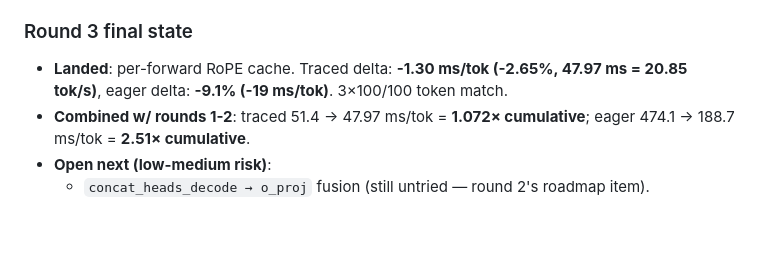
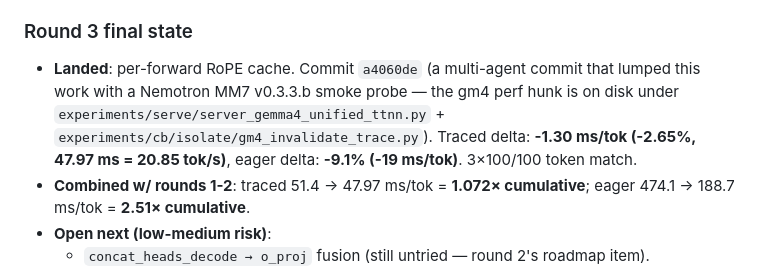
Before and after one commit to aweditya/tt-model-bringup, a Markdown page: research/gemma4_perf_qb2_2026-06-05/log.md, the part around the change. Rendered like a GitHub page; blank space fills up the shorter version.

Commit message:
docs(gemma4-perf): note round-3 commit hash + multi-agent landing
a4060de also landed Round 3's per-forward RoPE cache work
(server_gemma4_unified_ttnn.py + gm4_invalidate_trace.py) atop a Nemotron
MM7 v0.3.3.b smoke probe — the gm4 hunks are correct on disk but the
commit message is the MM7 one. Document this in the perf log so future
readers can find the round-3 perf work by file paths even though the
commit title doesn't say "gm4".

Co-Authored-By: Claude Opus 4.7 <noreply@anthropic.com>

```diff
--- a/research/gemma4_perf_qb2_2026-06-05/log.md
+++ b/research/gemma4_perf_qb2_2026-06-05/log.md
@@ -141,7 +141,7 @@ Append-only. Each entry is timestamped.
 
 ### Round 3 final state
 
-- **Landed**: per-forward RoPE cache. Traced delta: **-1.30 ms/tok (-2.65%, 47.97 ms = 20.85 tok/s)**, eager delta: **-9.1% (-19 ms/tok)**. 3×100/100 token match.
+- **Landed**: per-forward RoPE cache. Commit `a4060de` (a multi-agent commit that lumped this work with a Nemotron MM7 v0.3.3.b smoke probe — the gm4 perf hunk is on disk under `experiments/serve/server_gemma4_unified_ttnn.py` + `experiments/cb/isolate/gm4_invalidate_trace.py`). Traced delta: **-1.30 ms/tok (-2.65%, 47.97 ms = 20.85 tok/s)**, eager delta: **-9.1% (-19 ms/tok)**. 3×100/100 token match.
 - **Combined w/ rounds 1-2**: traced 51.4 → 47.97 ms/tok = **1.072× cumulative**; eager 474.1 → 188.7 ms/tok = **2.51× cumulative**.
 - **Open next (low-medium risk)**:
   - `concat_heads_decode → o_proj` fusion (still untried — round 2's roadmap item).
```
